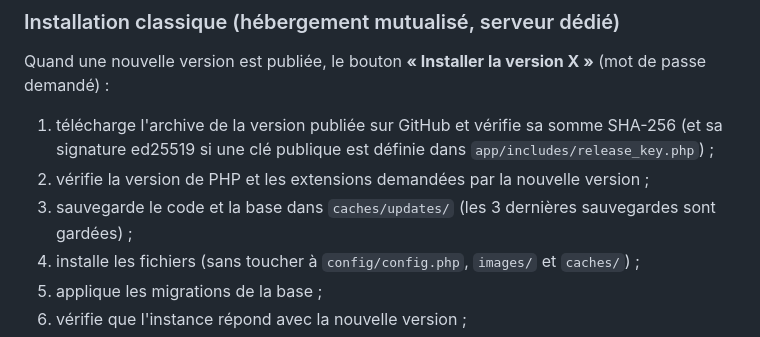
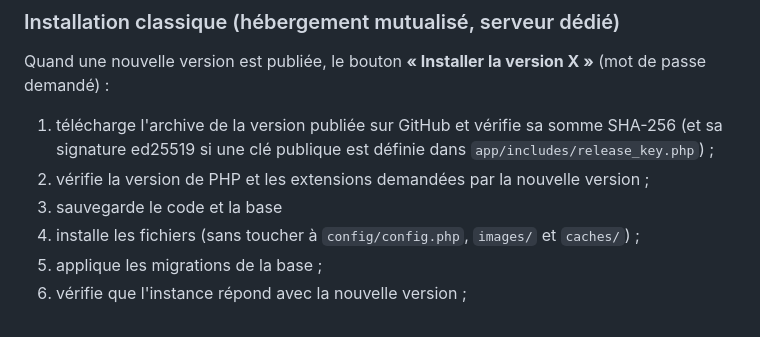
Before and after one commit to jesuisundesdeux/vigilo-backend, a Markdown page: doc/UPGRADE.md, the part around the change. Drawn GitHub-style.

```diff
--- a/doc/UPGRADE.md
+++ b/doc/UPGRADE.md
@@ -11,7 +11,7 @@ Quand une nouvelle version est publiée, le bouton **« Installer la version X
 1. télécharge l'archive de la version publiée sur GitHub et vérifie sa somme SHA-256
    (et sa signature ed25519 si une clé publique est définie dans `app/includes/release_key.php`) ;
 2. vérifie la version de PHP et les extensions demandées par la nouvelle version ;
-3. sauvegarde le code et la base dans `caches/updates/` (les 3 dernières sauvegardes sont gardées) ;
+3. sauvegarde le code et la base
 4. installe les fichiers (sans toucher à `config/config.php`, `images/` et `caches/`) ;
 5. applique les migrations de la base ;
 6. vérifie que l'instance répond avec la nouvelle version ;
```
